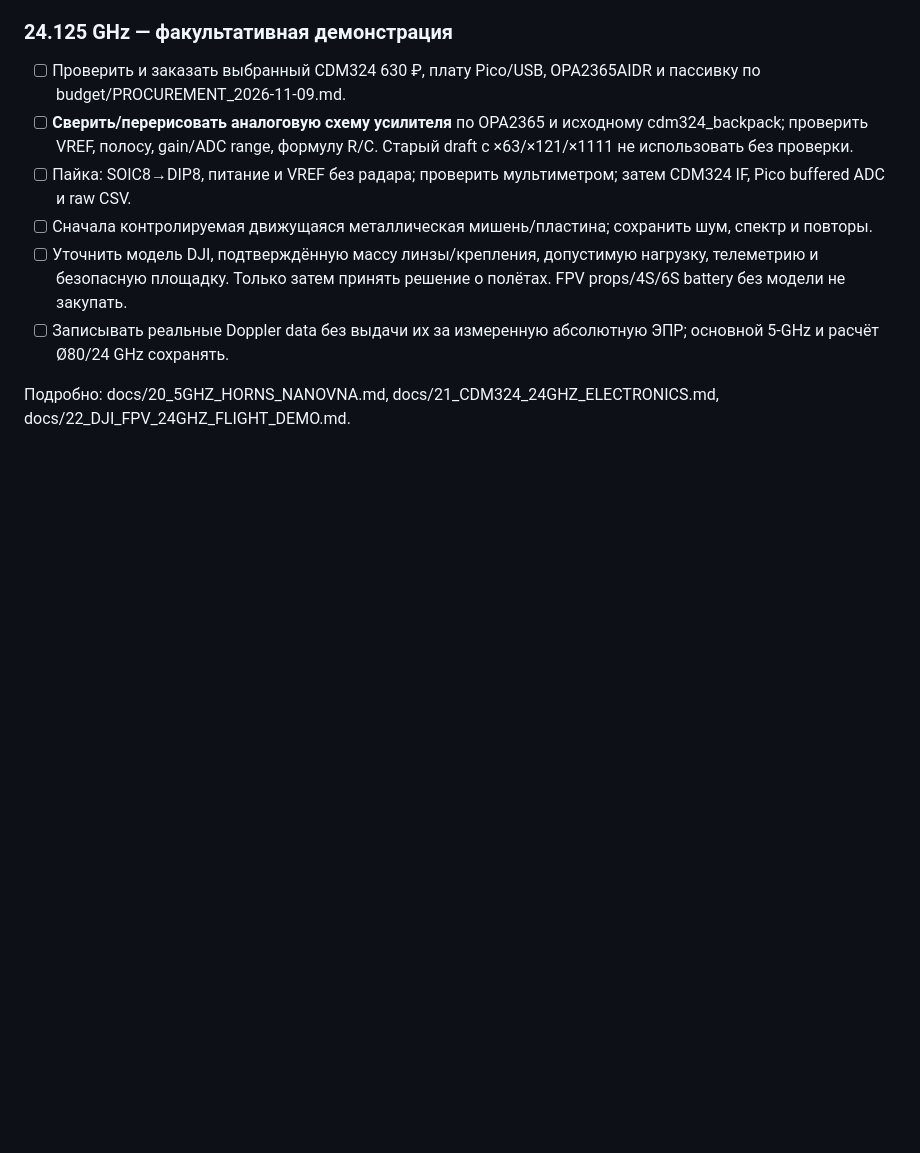
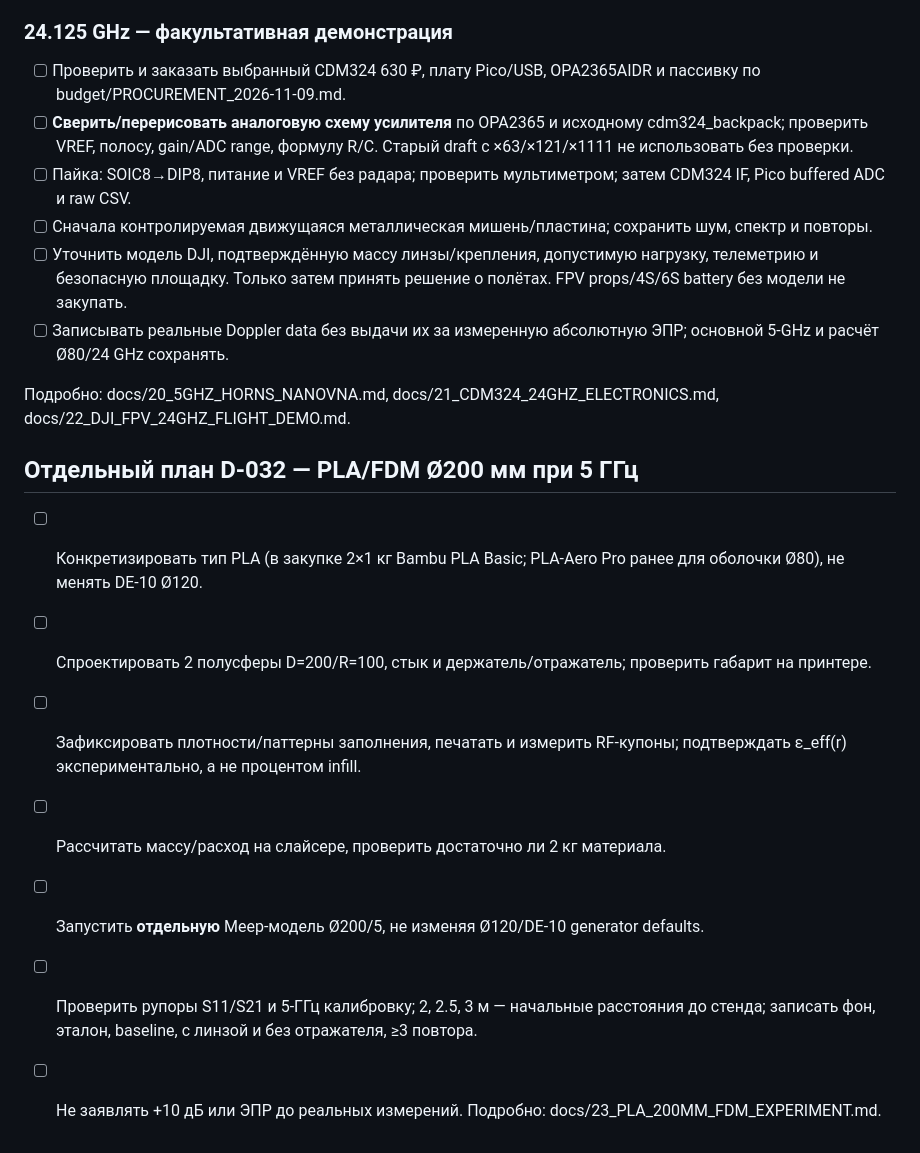
Before and after one commit to dikobrazuka/linza, a Markdown page: docs/04_NEXT_ACTIONS.md, the part around the change. Drawn GitHub-style; blank space fills up the shorter version.

Commit message:
docs: clarify 200mm applies to PLA only, preserve DE-10 baseline

```diff
--- a/docs/04_NEXT_ACTIONS.md
+++ b/docs/04_NEXT_ACTIONS.md
@@ -263,3 +263,14 @@ Angular sweep:
 - [ ] Записывать реальные Doppler data без выдачи их за измеренную абсолютную ЭПР; основной 5-GHz и расчёт Ø80/24 GHz сохранять.
 
 Подробно: docs/20_5GHZ_HORNS_NANOVNA.md, docs/21_CDM324_24GHZ_ELECTRONICS.md, docs/22_DJI_FPV_24GHZ_FLIGHT_DEMO.md.
+
+
+## Отдельный план D-032 — PLA/FDM Ø200 мм при 5 ГГц
+
+- [ ] Конкретизировать тип PLA (в закупке 2×1 кг Bambu PLA Basic; PLA-Aero Pro ранее для оболочки Ø80), не менять DE-10 Ø120.
+- [ ] Спроектировать 2 полусферы D=200/R=100, стык и держатель/отражатель; проверить габарит на принтере.
+- [ ] Зафиксировать плотности/паттерны заполнения, печатать и измерить RF-купоны; подтверждать ε_eff(r) экспериментально, а не процентом infill.
+- [ ] Рассчитать массу/расход на слайсере, проверить достаточно ли 2 кг материала.
+- [ ] Запустить **отдельную** Meep-модель Ø200/5, не изменяя Ø120/DE-10 generator defaults.
+- [ ] Проверить рупоры S11/S21 и 5-ГГц калибровку; 2, 2.5, 3 м — начальные расстояния до стенда; записать фон, эталон, baseline, с линзой и без отражателя, ≥3 повтора.
+- [ ] Не заявлять +10 дБ или ЭПР до реальных измерений. Подробно: docs/23_PLA_200MM_FDM_EXPERIMENT.md.
```
